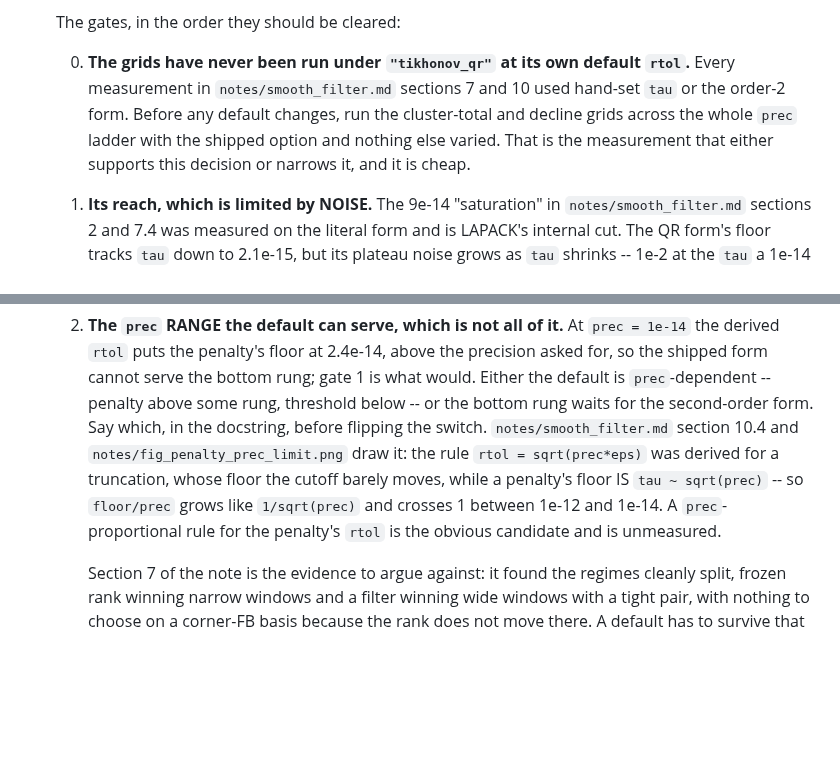
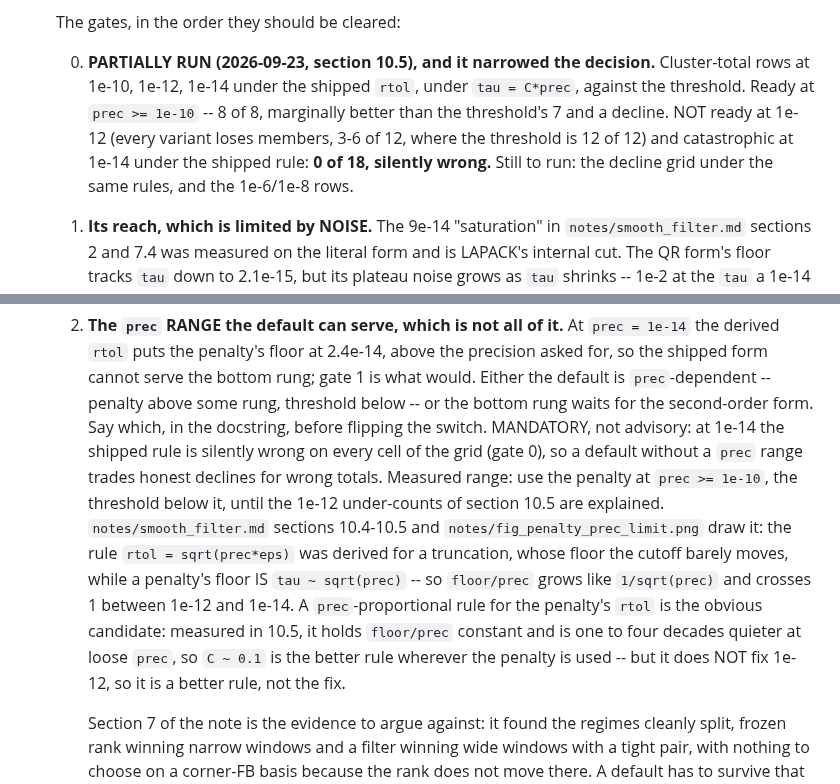
Before and after one commit to hjrrockies/chladni, a Markdown page: TODO.md, 2 parts joined by grey strips. Rendered like a GitHub page; blank space fills up the shorter version.

```diff
--- a/TODO.md
+++ b/TODO.md
@@ -322,11 +322,12 @@ eigenvalue, against 26-27 on rectangles. What it has not settled is below.
 
   The gates, in the order they should be cleared:
 
-  0. **The grids have never been run under `"tikhonov_qr"` at its own default `rtol`.** Every
-     measurement in `notes/smooth_filter.md` sections 7 and 10 used hand-set `tau` or the order-2
-     form. Before any default changes, run the cluster-total and decline grids across the whole
-     `prec` ladder with the shipped option and nothing else varied. That is the measurement that
-     either supports this decision or narrows it, and it is cheap.
+  0. **PARTIALLY RUN (2026-09-23, section 10.5), and it narrowed the decision.** Cluster-total
+     rows at 1e-10, 1e-12, 1e-14 under the shipped `rtol`, under `tau = C*prec`, against the
+     threshold. Ready at `prec >= 1e-10` -- 8 of 8, marginally better than the threshold's 7 and
+     a decline. NOT ready at 1e-12 (every variant loses members, 3-6 of 12, where the threshold
+     is 12 of 12) and catastrophic at 1e-14 under the shipped rule: **0 of 18, silently wrong.**
+     Still to run: the decline grid under the same rules, and the 1e-6/1e-8 rows.
 
   1. **Its reach, which is limited by NOISE.** The 9e-14 "saturation" in `notes/smooth_filter.md`
      sections 2 and 7.4 was measured on the literal form and is LAPACK's internal cut. The QR
@@ -342,11 +343,17 @@ eigenvalue, against 26-27 on rectangles. What it has not settled is below.
      shipped form cannot serve the bottom rung; gate 1 is what would. Either the default is
      `prec`-dependent -- penalty above some rung, threshold below -- or the bottom rung waits for
      the second-order form. Say which, in the docstring, before flipping the switch.
-     `notes/smooth_filter.md` section 10.4 and `notes/fig_penalty_prec_limit.png` draw it: the
+     MANDATORY, not advisory: at 1e-14 the shipped rule is silently wrong on every cell of the
+     grid (gate 0), so a default without a `prec` range trades honest declines for wrong totals.
+     Measured range: use the penalty at `prec >= 1e-10`, the threshold below it, until the 1e-12
+     under-counts of section 10.5 are explained.
+     `notes/smooth_filter.md` sections 10.4-10.5 and `notes/fig_penalty_prec_limit.png` draw it: the
      rule `rtol = sqrt(prec*eps)` was derived for a truncation, whose floor the cutoff barely
      moves, while a penalty's floor IS `tau ~ sqrt(prec)` -- so `floor/prec` grows like
      `1/sqrt(prec)` and crosses 1 between 1e-12 and 1e-14. A `prec`-proportional rule for the
-     penalty's `rtol` is the obvious candidate and is unmeasured.
+     penalty's `rtol` is the obvious candidate: measured in 10.5, it holds `floor/prec` constant
+     and is one to four decades quieter at loose `prec`, so `C ~ 0.1` is the better rule wherever
+     the penalty is used -- but it does NOT fix 1e-12, so it is a better rule, not the fix.
 
      Section 7 of the note is the evidence to argue against: it found the regimes cleanly split,
      frozen rank winning narrow windows and a filter winning wide windows with a tight pair, with
```
Also changed, not shown: notes/smooth_filter.md (+48 -0 lines).
